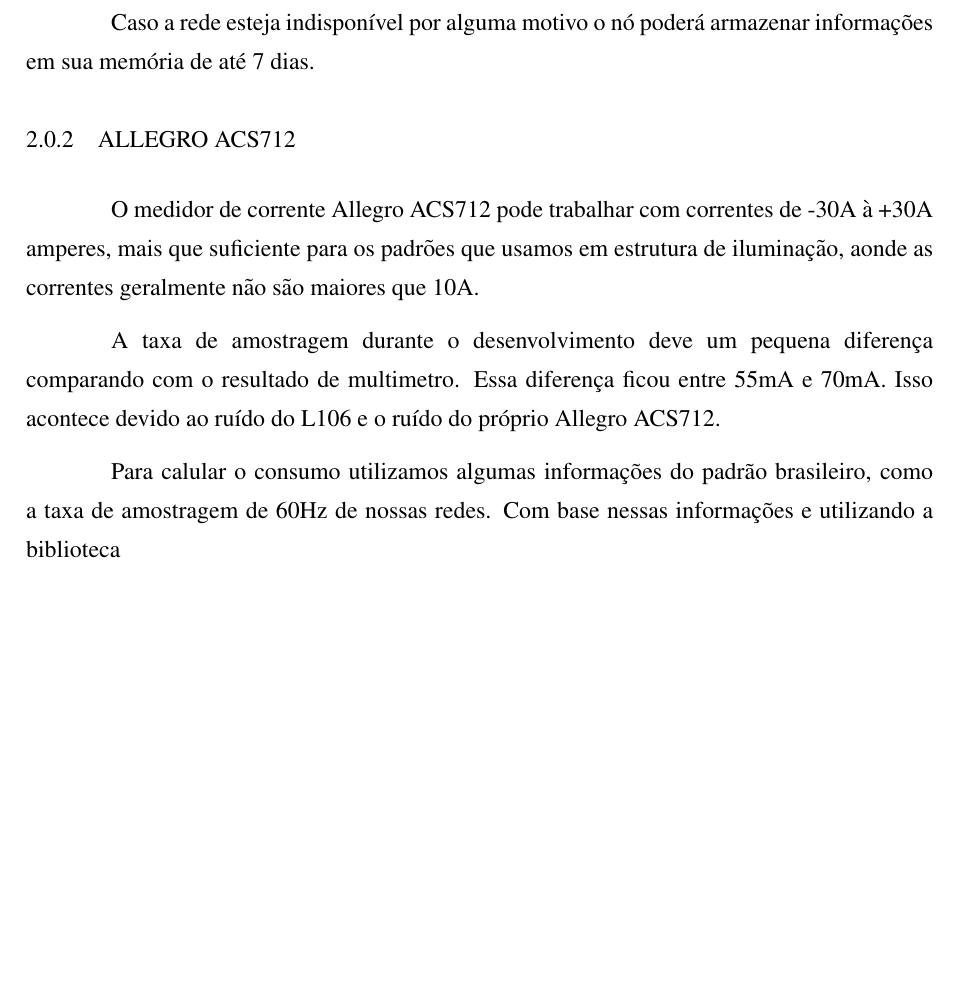
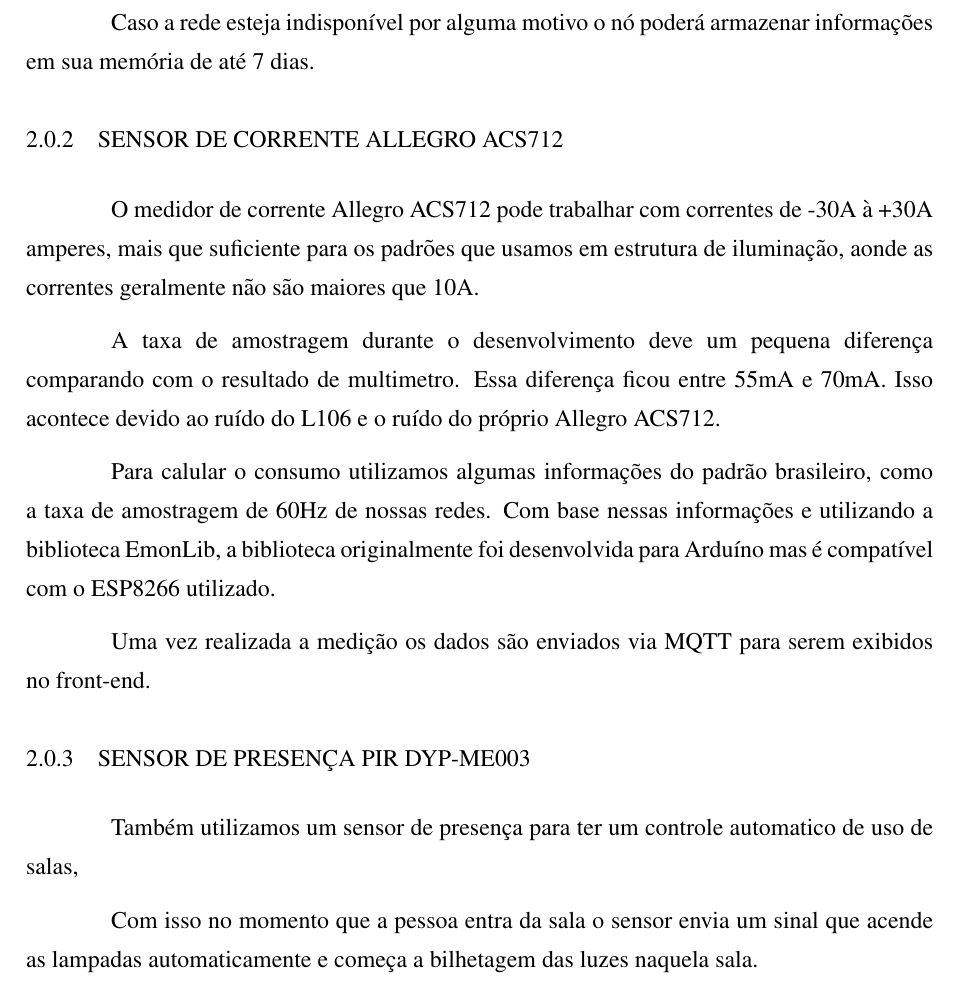
Before and after one commit to ldlara/SistemaAutonomoDeEnergiaUTFPR, a LaTeX thesis (modelo_dissertacao.tex): part of page 19 of 23, cut so that both start at the same text, the shorter picture padded with empty space. Compiled offline with pdfLaTeX; a LaTeX package or settings file that is missing is left out.

Commit message:
Updates from ShareLaTeX

```diff
--- a/modelo_dissertacao.tex
+++ b/modelo_dissertacao.tex
@@ -197,12 +197,21 @@
 
 Caso a rede esteja indisponível por alguma motivo o nó poderá armazenar informações em sua memória de até 7 dias.
 
-\subsection{Allegro ACS712}
+\subsection{Sensor de corrente Allegro ACS712}
 O medidor de corrente Allegro ACS712 pode trabalhar com correntes de -30A à +30A amperes, mais que suficiente para os padrões que usamos em estrutura de iluminação, aonde as correntes geralmente não são maiores que 10A.
 
 A taxa de amostragem durante o desenvolvimento deve um pequena diferença comparando com o resultado de multimetro. Essa diferença ficou entre 55mA e 70mA. Isso acontece devido ao ruído do L106 e o ruído do próprio Allegro ACS712.
 
-Para calular o consumo utilizamos algumas informações do padrão brasileiro, como a taxa de amostragem de 60Hz de nossas redes. Com base nessas informações e utilizando a biblioteca
+Para calular o consumo utilizamos algumas informações do padrão brasileiro, como a taxa de amostragem de 60Hz de nossas redes. Com base nessas informações e utilizando a biblioteca EmonLib, a biblioteca originalmente foi desenvolvida para Arduíno mas é compatível com o ESP8266 utilizado.
+
+Uma vez realizada a medição os dados são enviados via MQTT para serem exibidos no front-end.
+
+\subsection{Sensor de presença PIR DYP-ME003}
+
+Também utilizamos um sensor de presença para ter um controle automatico de uso de salas,
+
+Com isso no momento que a pessoa entra da sala o sensor envia um sinal que acende as lampadas automaticamente e começa a bilhetagem das luzes naquela sala.
+
 
 %---------- Terceiro Capitulo ----------
 \chapter{Conclusão}
```
